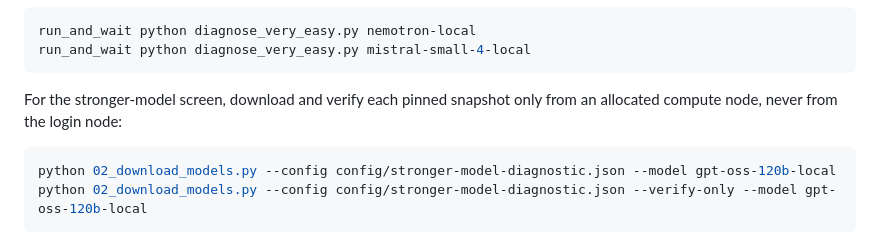
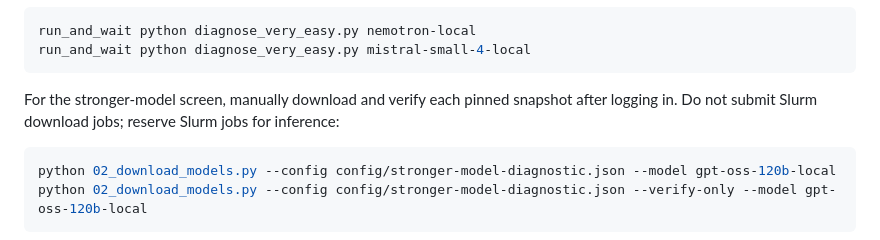
Before and after one commit to ArnavBharti/thesis, a Markdown page: src/README.md, the part around the change. Drawn GitHub-style.

Commit message:
Document manual model downloads

````diff
--- a/src/README.md
+++ b/src/README.md
@@ -220,8 +220,8 @@ run_and_wait python diagnose_very_easy.py nemotron-local
 run_and_wait python diagnose_very_easy.py mistral-small-4-local
 ```
 
-For the stronger-model screen, download and verify each pinned snapshot only from an
-allocated compute node, never from the login node:
+For the stronger-model screen, manually download and verify each pinned snapshot
+after logging in. Do not submit Slurm download jobs; reserve Slurm jobs for inference:
 
 ```bash
 python 02_download_models.py --config config/stronger-model-diagnostic.json --model gpt-oss-120b-local
````
